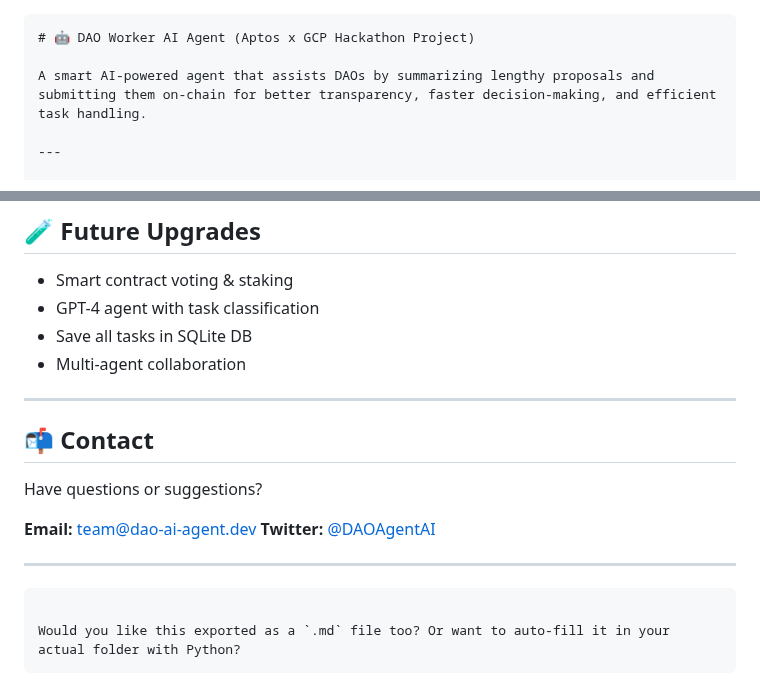
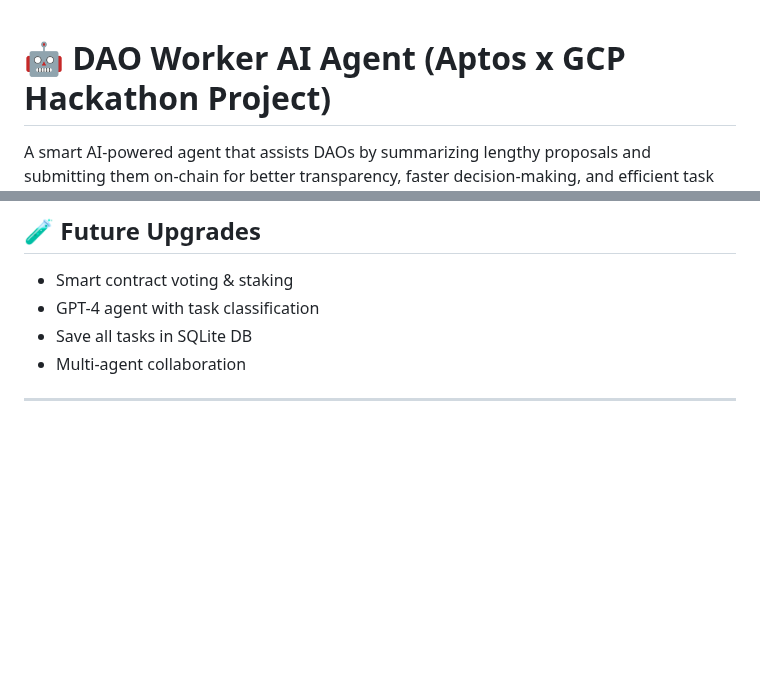
Before and after one commit to M-INDN-SEDTA/dao-worker-ai-agent, a Markdown page: README.md, 2 parts joined by grey strips. Rendered like a GitHub page; blank space fills up the shorter version.

`````diff
--- a/README.md
+++ b/README.md
@@ -1,4 +1,3 @@
-````markdown
 # 🤖 DAO Worker AI Agent (Aptos x GCP Hackathon Project)
 
 A smart AI-powered agent that assists DAOs by summarizing lengthy proposals and submitting them on-chain for better transparency, faster decision-making, and efficient task handling.
@@ -173,17 +172,3 @@ Pull requests and forks are welcome. This project is part of the **Aptos x GCP H
 * Multi-agent collaboration
 
 ---
-
-## 📬 Contact
-
-Have questions or suggestions?
-
-**Email:** [team@dao-ai-agent.dev](mailto:team@dao-ai-agent.dev)
-**Twitter:** [@DAOAgentAI](https://twitter.com)
-
----
-
-```
-
-Would you like this exported as a `.md` file too? Or want to auto-fill it in your actual folder with Python?
-```
`````
